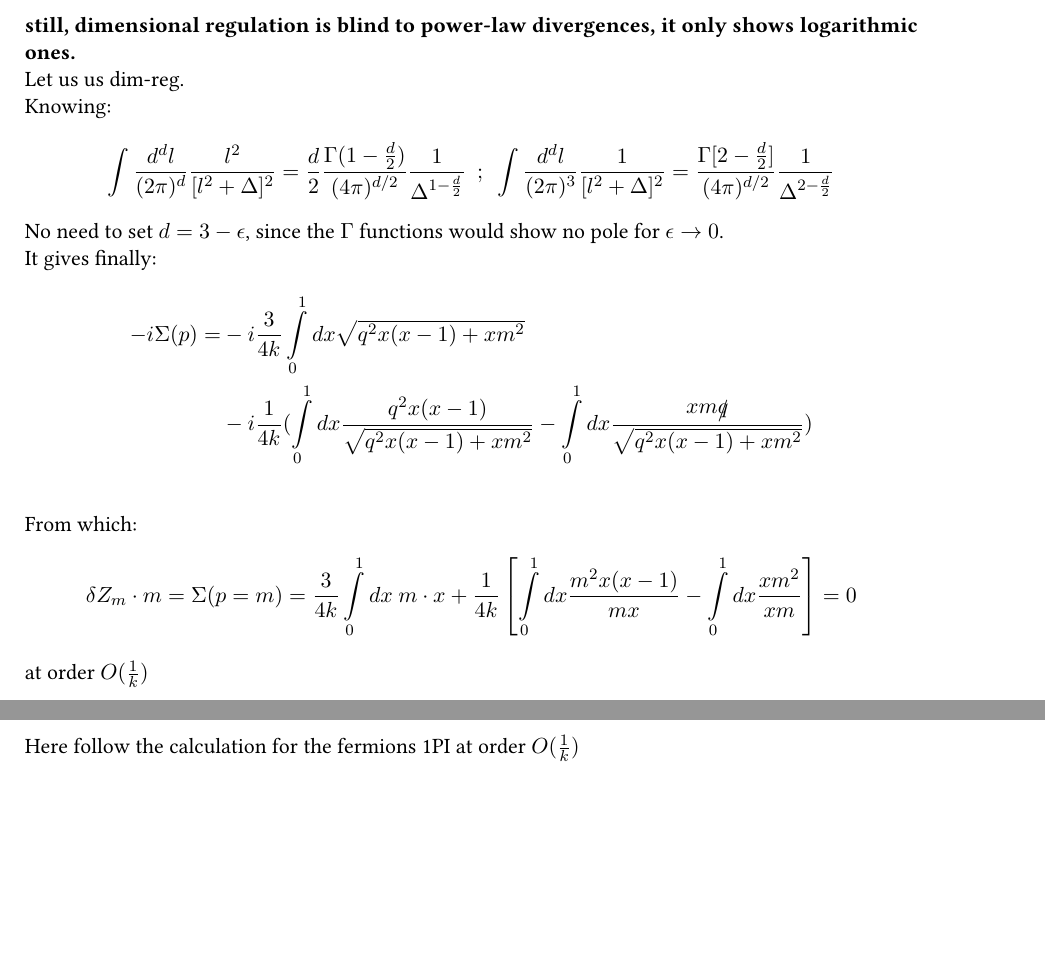
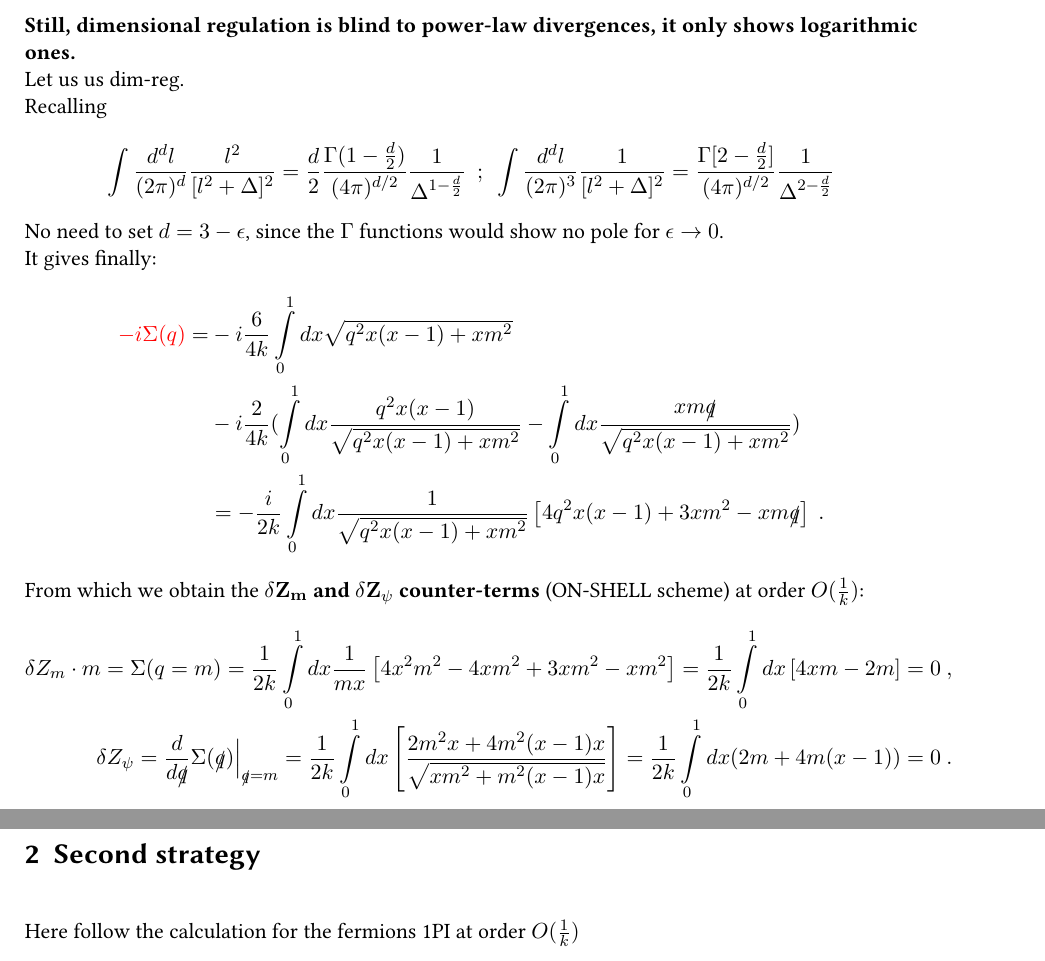
Before and after one commit to enrico1211/gitNOTES, a LaTeX document (selfEnergy.tex): two parts of pages 2 and 3 of 5 before the commit and two parts of pages 2 and 3 of 4 after it, joined at a grey line, cut so that both start at the same text, the shorter picture padded with empty space. The pictures show the PDF file selfEnergy.pdf that the author committed with the source.

Commit message:
first commit

```diff
--- a/selfEnergy.tex
+++ b/selfEnergy.tex
@@ -106,3 +106,6 @@
 
 \maketitle
 
+\section{First strategy}
+
+Here follow the calculation for the fermions 1PI at order $O(\frac{1}{k})$ (abelian):
@@ -110,4 +112,3 @@ Here follow the calculation for the fermions 1PI at order $O(\frac{1}{k})$
 \begin{equation}
-    -i\Sigma(p)=-i \int \frac{d^3 p}{(2\pi)^3}\gamma^\mu \frac{2\pi}{k} \epsilon_{\mu \nu \alpha} \frac{p^\alpha}{p^2}\gamma^\nu \frac{(\slashed{p}+\slashed{q})+m}{(p+q)^2-m^2}
+    \textcolor{red}{-i\Sigma(\slashed{q})}=-i \int \frac{d^3 p}{(2\pi)^3}\gamma^\mu \frac{2\pi}{k} \epsilon_{\mu \nu \alpha} \frac{p^\alpha}{p^2}\gamma^\nu \frac{(\slashed{p}+\slashed{q})+m}{(p+q)^2-m^2}\ .
 \end{equation}
-\subsubsection*{Denominator}
@@ -131,4 +133,4 @@ Changing to $l$
-    \slashed{p}(\slashed{p}+\slashed{q}+m) = (\slashed{l}-x\slashed{q})(\slashed{l}-x\slashed{q}+\slashed{q}+m)=l^2 - x\slashed{l}\slashed{q} + \slashed{l}\slashed{q} + \slashed{l}m -x\slashed{q}\slashed{l}-x\slashed{q}\slashed{q} -x \slashed{q}m +x^2q^2
+    \slashed{p}(\slashed{p}+\slashed{q}+m) = (\slashed{l}-x\slashed{q})(\slashed{l}-x\slashed{q}+\slashed{q}+m)=l^2 - x\slashed{l}\slashed{q} + \slashed{l}\slashed{q} + \slashed{l}m -x\slashed{q}\slashed{l}-x\slashed{q}\slashed{q} -x \slashed{q}m +x^2q^2\ .
 \end{align*}
 Getting rid of linear contributions in $l$
 \begin{align*}
@@ -136,2 +138 @@ Getting rid of linear contributions in $l$
 \end{align*}
-Wick rotating:
@@ -140,30 +142,31 @@ Wick rotating:
 \end{align*}
 \textbf{NOTE: the first integral clearly shows UV divergences:}
 \begin{equation*}
-    \int_a^\Lambda d^3 l \frac{l^2}{[l^2+\delta]^2} \sim^{a\to \infty} \int_a^\Lambda dl \frac{l^4}{l^4}\sim \Lambda
+    \int_a^\Lambda d^3 l \frac{l^2}{[l^2+\delta]^2} \sim^{a\to \infty} \int_a^\Lambda dl \frac{l^4}{l^4}\sim \Lambda\ .
 \end{equation*}
-\textbf{still, dimensional regulation is blind to power-law divergences, it only shows logarithmic ones.}\\
+\textbf{Still, dimensional regulation is blind to power-law divergences, it only shows logarithmic ones.}\\
 Let us us dim-reg.\\
-Knowing:
+Recalling
 \begin{align*}
     \int \frac{d^dl}{(2\pi)^d}\frac{l^2}{[l^2+\Delta]^2}=\frac{d}{2}\frac{\Gamma(1-\frac{d}{2})}{(4\pi)^{d/2}}\frac{1}{\Delta^{1-\frac{d}{2}}}\ \ ;\ \ \int \frac{d^d l}{(2\pi)^3}\frac{1}{[l^2+\Delta]^2}=\frac{\Gamma[2-\frac{d}{2}]}{(4\pi)^{d/2}}\frac{1}{\Delta^{2-\frac{d}{2}}}
 \end{align*}
 No need to set $d=3-\epsilon$, since the $\Gamma$ functions would show no pole for $\epsilon \to 0$.\\
 It gives finally:
 \begin{align*}
-    -i \Sigma(p) = &-i \frac{3}{4k}\int_0^1 dx \sqrt{q^2 x(x-1)+x m^2}\\
-    &-i\frac{1}{4k}(\int_0^1 dx \frac{q^2 x(x-1)}{\sqrt{q^2 x(x-1)+x m^2}} - \int_0^1 dx \frac{x m \slashed{q}}{\sqrt{q^2 x(x-1)+x m^2}})
+    \textcolor{red}{-i \Sigma(q)} = &-i \frac{6}{4k}\int_0^1 dx \sqrt{q^2 x(x-1)+x m^2}\\
+    &-i\frac{2}{4k}(\int_0^1 dx \frac{q^2 x(x-1)}{\sqrt{q^2 x(x-1)+x m^2}} - \int_0^1 dx \frac{x m \slashed{q}}{\sqrt{q^2 x(x-1)+x m^2}})
+    \\ &= -\frac{i}{2k}\int_0^1 dx \frac{1}{\sqrt{q^2 x(x-1)+xm^2}}\left[ 4q^2 x (x-1) + 3xm^2 -xm\slashed{q}  \right]\ .
 \end{align*}
-
-From which:
+From which we obtain the \textbf{$\mathbf{\delta Z_m}$ and $\mathbf{\delta Z_\psi}$ counter-terms} (ON-SHELL scheme) at order $O(\frac{1}{k})$:
 \begin{align*}
-    \delta Z_m \cdot m = \Sigma(p=m) = \frac{3}{4k}\int_0^1 dx\ m\cdot x  + \frac{1}{4k}\left[\int_0^1 dx \frac{m^2 x(x-1)}{m x} - \int_0^1 dx \frac{x m^2}{x m}\right]=0
+    \delta Z_m \cdot m = \Sigma(q=m) = \frac{1}{2k}\int_0^1 dx \frac{1}{mx}\left[4x^2m^2-4xm^2+3xm^2-xm^2 \right]=\frac{1}{2k}\int_0^1 dx \left[4xm - 2m \right]=0\ ,
+    \\
+    \delta Z_\psi=\frac{d}{d \slashed{q}}\Sigma(\slashed{q})\Big|_{\slashed{q}=m}=\frac{1}{2k}\int_0^1 dx \left[ \frac{2m^2x+4m^2(x-1)x}{\sqrt{xm^2+m^2(x-1)x}} \right]=\frac{1}{2k}\int_0^1 dx (2m + 4m(x-1))= 0\ .
 \end{align*}
-at order $O(\frac{1}{k})$
 
 \newpage
 
-\section{Fermion self energy calculation}
+\section{Second strategy}
 
 Here follow the calculation for the fermions 1PI at order $O(\frac{1}{k})$
 \begin{equation}
```
Also changed, not shown: selfEnergy.pdf, selfEnergy.tex (31 more changed lines).
